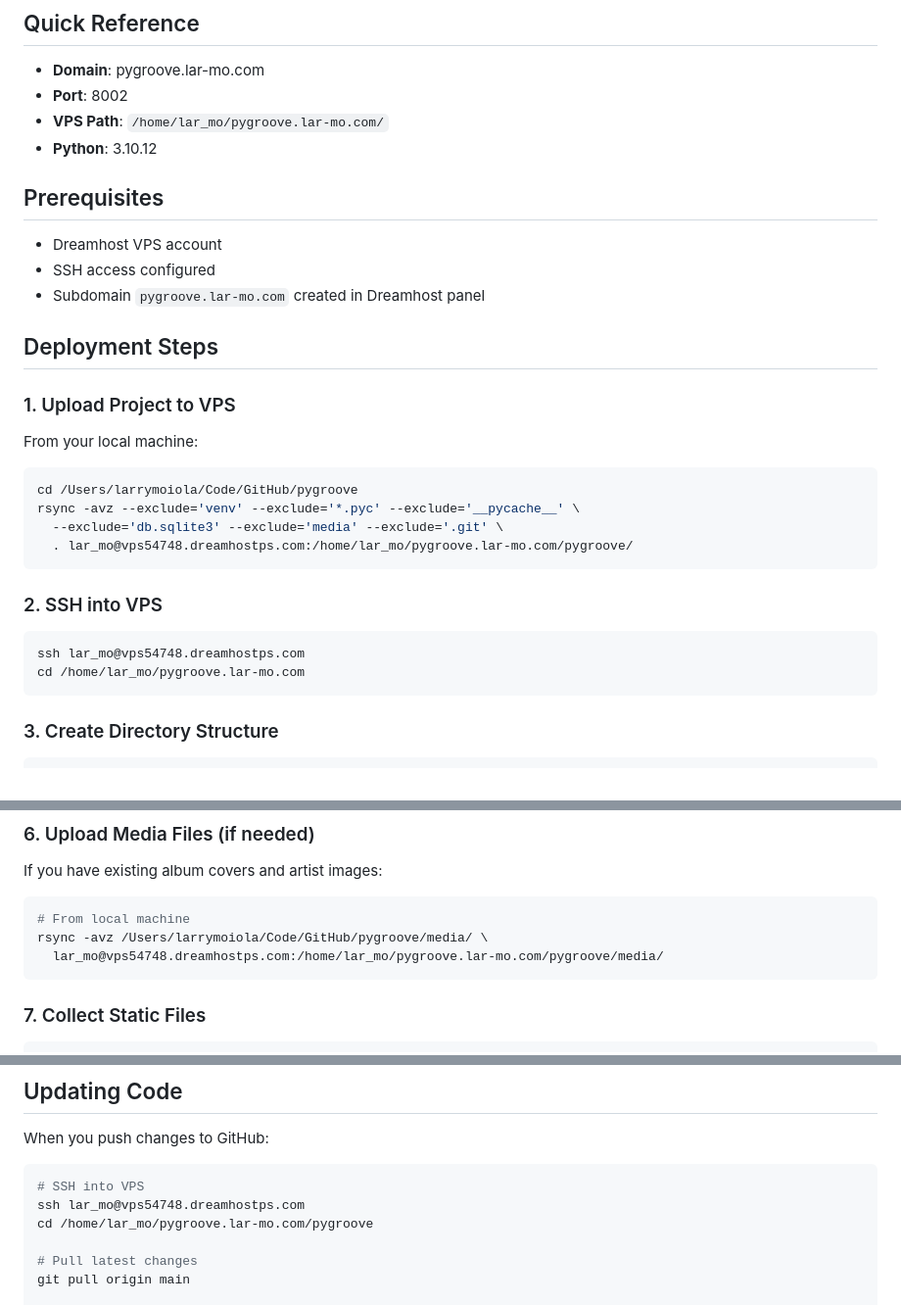
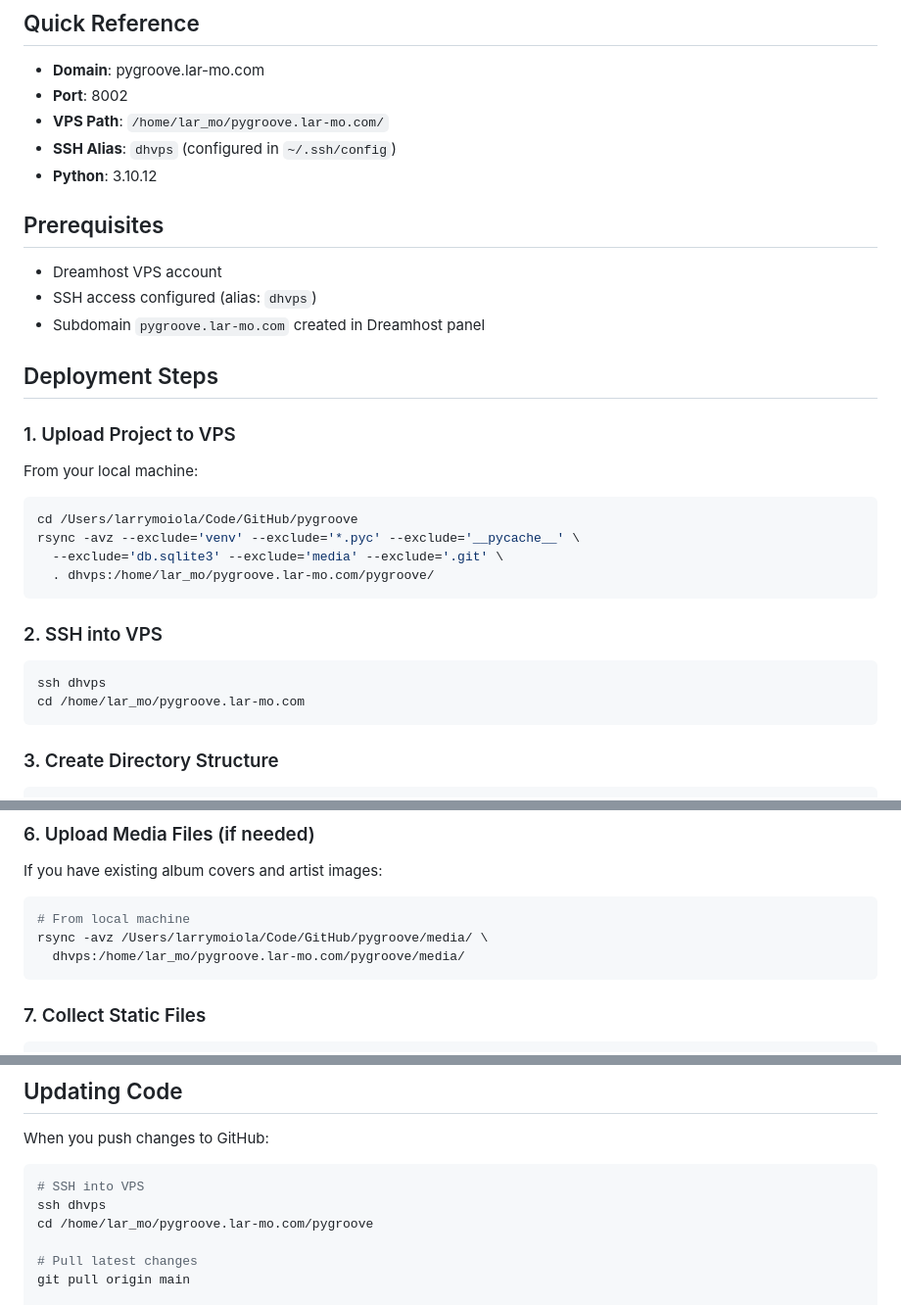
Before and after one commit to lar-mo/pygroove, a Markdown page: deployment/README.md, 3 parts joined by grey strips. Shown at 98% size. GitHub-like rendering.

Commit message:
Use SSH alias 'dhvps' instead of full hostname in docs
- More secure by not exposing VPS hostname in public repo
- Cleaner and shorter commands

````diff
--- a/deployment/README.md
+++ b/deployment/README.md
@@ -7,12 +7,13 @@ Complete guide for deploying PyGroove to Dreamhost VPS.
 - **Domain**: pygroove.lar-mo.com
 - **Port**: 8002
 - **VPS Path**: `/home/lar_mo/pygroove.lar-mo.com/`
+- **SSH Alias**: `dhvps` (configured in `~/.ssh/config`)
 - **Python**: 3.10.12
 
 ## Prerequisites
 
 - Dreamhost VPS account
-- SSH access configured
+- SSH access configured (alias: `dhvps`)
 - Subdomain `pygroove.lar-mo.com` created in Dreamhost panel
 
 ## Deployment Steps
@@ -25,13 +26,13 @@ From your local machine:
 cd /Users/larrymoiola/Code/GitHub/pygroove
 rsync -avz --exclude='venv' --exclude='*.pyc' --exclude='__pycache__' \
   --exclude='db.sqlite3' --exclude='media' --exclude='.git' \
-  . lar_mo@vps54748.dreamhostps.com:/home/lar_mo/pygroove.lar-mo.com/pygroove/
+  . dhvps:/home/lar_mo/pygroove.lar-mo.com/pygroove/
 ```
 
 ### 2. SSH into VPS
 
 ```bash
-ssh lar_mo@vps54748.dreamhostps.com
+ssh dhvps
 cd /home/lar_mo/pygroove.lar-mo.com
 ```
 
@@ -84,7 +85,7 @@ If you have existing album covers and artist images:
 ```bash
 # From local machine
 rsync -avz /Users/larrymoiola/Code/GitHub/pygroove/media/ \
-  lar_mo@vps54748.dreamhostps.com:/home/lar_mo/pygroove.lar-mo.com/pygroove/media/
+  dhvps:/home/lar_mo/pygroove.lar-mo.com/pygroove/media/
 ```
 
 ### 7. Collect Static Files
@@ -209,7 +210,7 @@ When you push changes to GitHub:
 
 ```bash
 # SSH into VPS
-ssh lar_mo@vps54748.dreamhostps.com
+ssh dhvps
 cd /home/lar_mo/pygroove.lar-mo.com/pygroove
 
 # Pull latest changes
````
